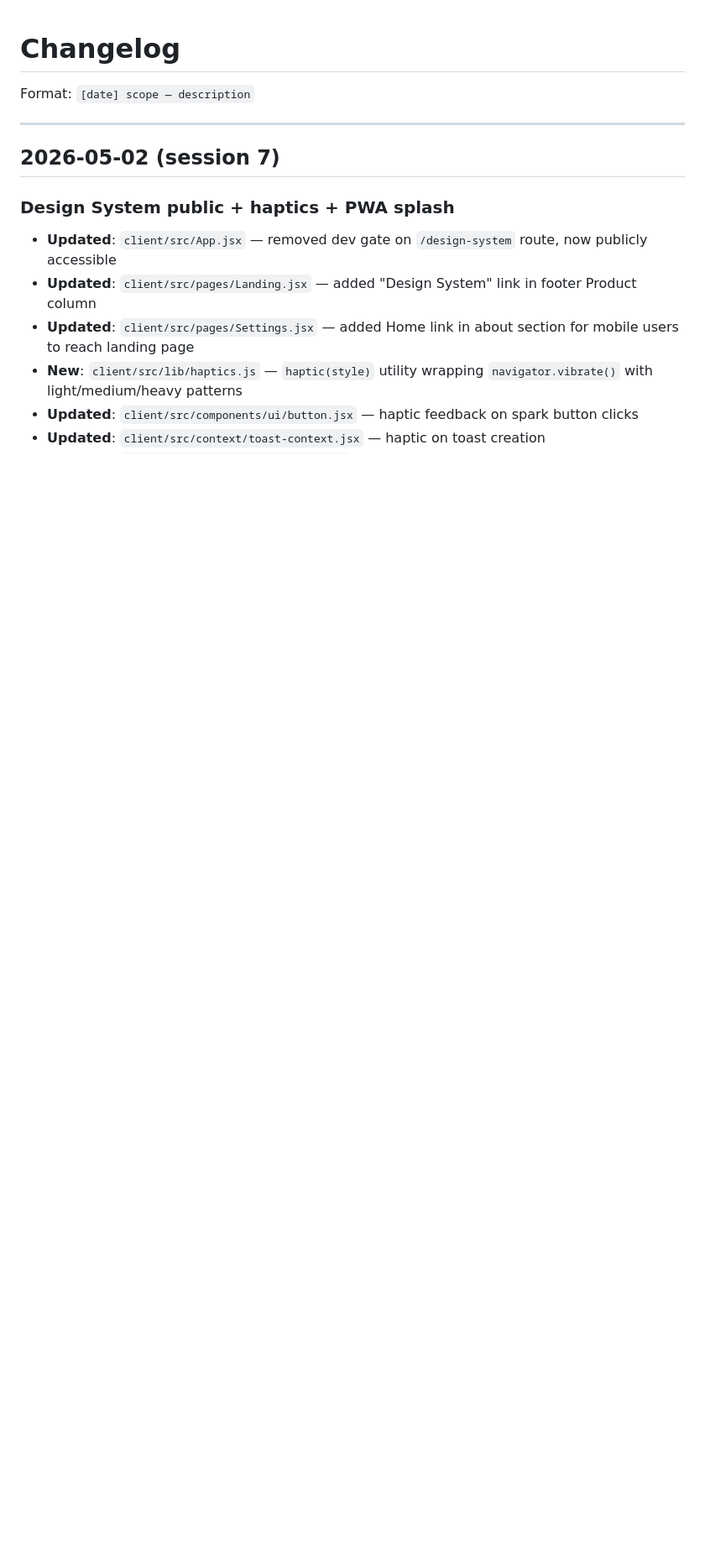
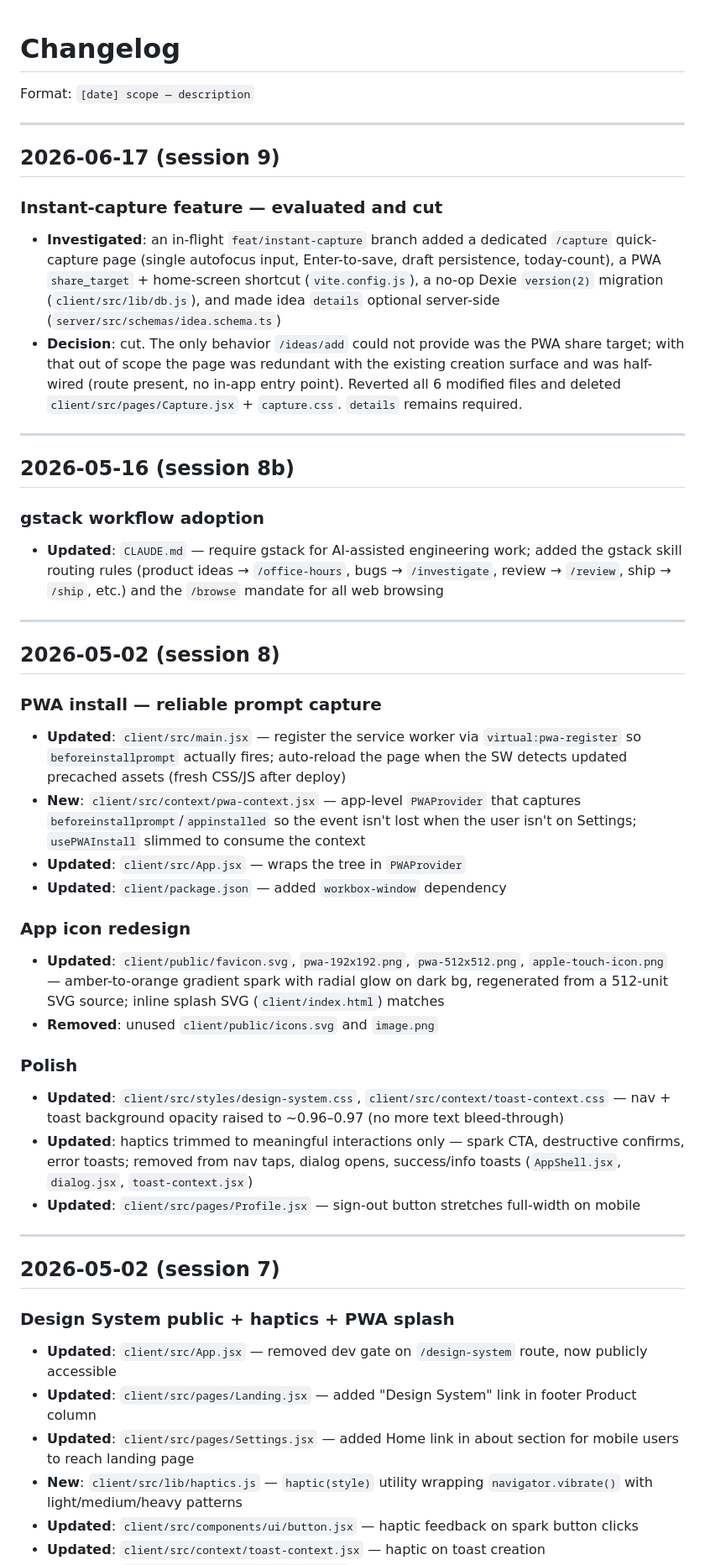
Before and after one commit to sagnikb7/planMe, a Markdown page: docs/CHANGELOG.md, the part around the change. Shown at 84% size. Rendered like a GitHub page; blank space fills up the shorter version.

```diff
--- a/docs/CHANGELOG.md
+++ b/docs/CHANGELOG.md
@@ -1,6 +1,40 @@
 # Changelog
 
 Format: `[date] scope — description`
+
+---
+
+## 2026-06-17 (session 9)
+
+### Instant-capture feature — evaluated and cut
+- **Investigated**: an in-flight `feat/instant-capture` branch added a dedicated `/capture` quick-capture page (single autofocus input, Enter-to-save, draft persistence, today-count), a PWA `share_target` + home-screen shortcut (`vite.config.js`), a no-op Dexie `version(2)` migration (`client/src/lib/db.js`), and made idea `details` optional server-side (`server/src/schemas/idea.schema.ts`)
+- **Decision**: cut. The only behavior `/ideas/add` could not provide was the PWA share target; with that out of scope the page was redundant with the existing creation surface and was half-wired (route present, no in-app entry point). Reverted all 6 modified files and deleted `client/src/pages/Capture.jsx` + `capture.css`. `details` remains required.
+
+---
+
+## 2026-05-16 (session 8b)
+
+### gstack workflow adoption
+- **Updated**: `CLAUDE.md` — require gstack for AI-assisted engineering work; added the gstack skill routing rules (product ideas → `/office-hours`, bugs → `/investigate`, review → `/review`, ship → `/ship`, etc.) and the `/browse` mandate for all web browsing
+
+---
+
+## 2026-05-02 (session 8)
+
+### PWA install — reliable prompt capture
+- **Updated**: `client/src/main.jsx` — register the service worker via `virtual:pwa-register` so `beforeinstallprompt` actually fires; auto-reload the page when the SW detects updated precached assets (fresh CSS/JS after deploy)
+- **New**: `client/src/context/pwa-context.jsx` — app-level `PWAProvider` that captures `beforeinstallprompt`/`appinstalled` so the event isn't lost when the user isn't on Settings; `usePWAInstall` slimmed to consume the context
+- **Updated**: `client/src/App.jsx` — wraps the tree in `PWAProvider`
+- **Updated**: `client/package.json` — added `workbox-window` dependency
+
+### App icon redesign
+- **Updated**: `client/public/favicon.svg`, `pwa-192x192.png`, `pwa-512x512.png`, `apple-touch-icon.png` — amber-to-orange gradient spark with radial glow on dark bg, regenerated from a 512-unit SVG source; inline splash SVG (`client/index.html`) matches
+- **Removed**: unused `client/public/icons.svg` and `image.png`
+
+### Polish
+- **Updated**: `client/src/styles/design-system.css`, `client/src/context/toast-context.css` — nav + toast background opacity raised to ~0.96–0.97 (no more text bleed-through)
+- **Updated**: haptics trimmed to meaningful interactions only — spark CTA, destructive confirms, error toasts; removed from nav taps, dialog opens, success/info toasts (`AppShell.jsx`, `dialog.jsx`, `toast-context.jsx`)
+- **Updated**: `client/src/pages/Profile.jsx` — sign-out button stretches full-width on mobile
 
 ---
 
```
Also changed, not shown: docs/modules/client.md (+6 -3 lines).
